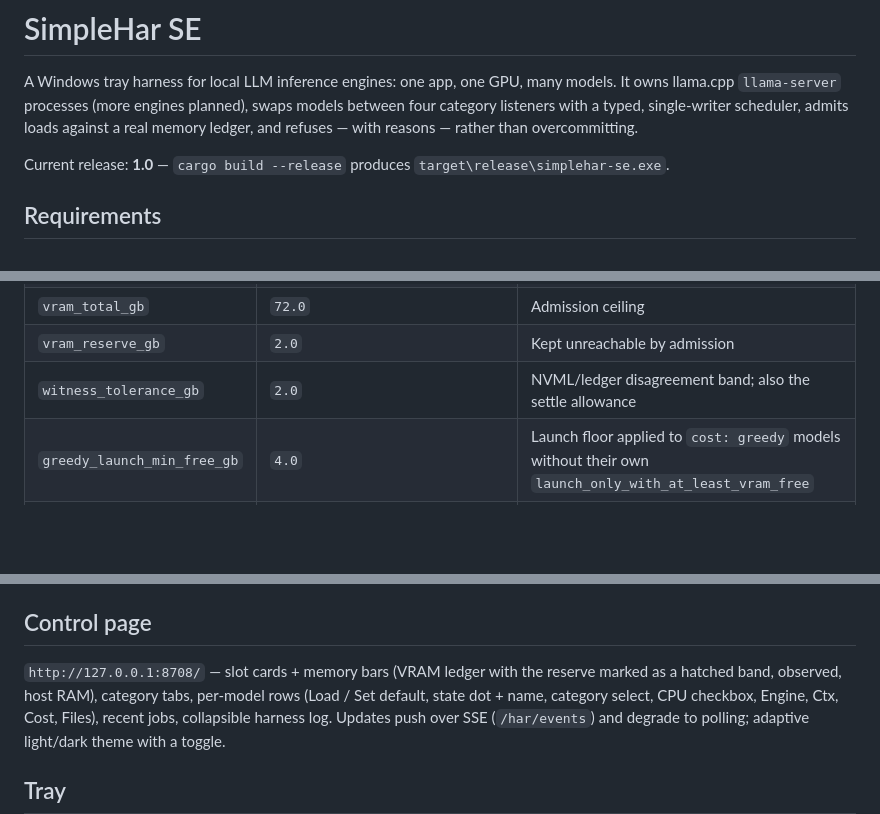
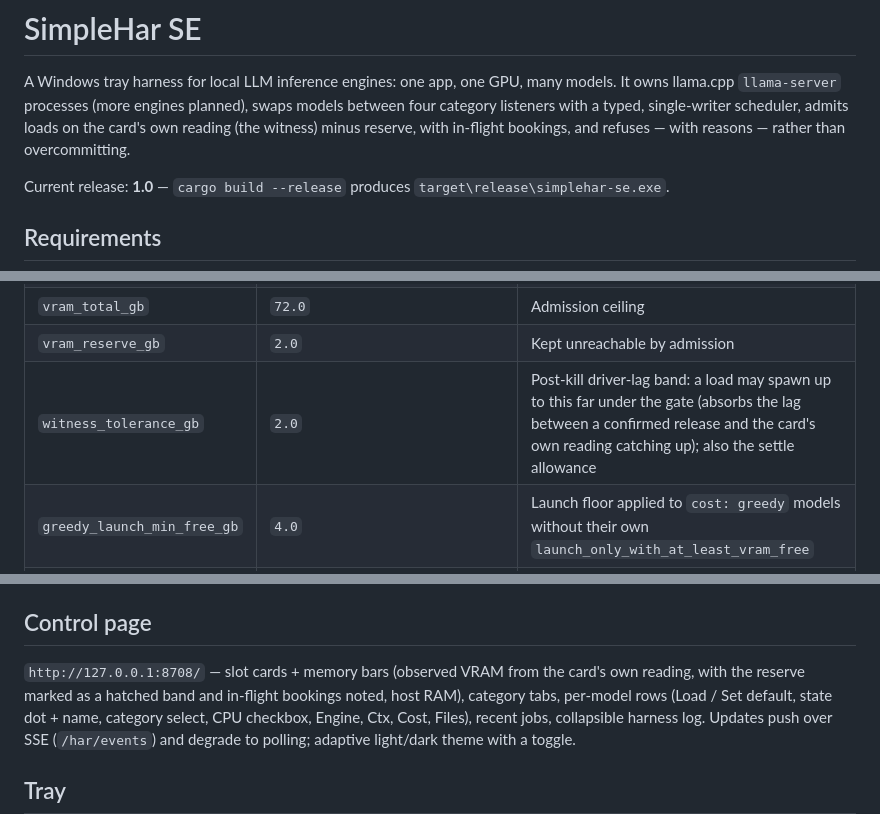
Before and after one commit to legislat/SimpleHar, a Markdown page: README.md, 3 parts joined by grey strips. Rendered like a GitHub page; blank space fills up the shorter version.

Commit message:
Docs tell the truth: witness is the budget, strata enforcement is owed, write-back is closed
FINDINGS-22 [1]: DESIGN register's 'harness-forced, never obeyed' claim for strata policy fields downgraded to decided-enforcement-owed-to-chunk-10 (strata.rs passes no host and never validates the profile - the locked doctrine stands, the code does not enforce it yet). 22 [2]: README lines 6/158/234 now say what the code does - the card's own reading (witness) gates admission with reserve + bookings; the ledger sum left the gate and the UI with the 2026-10-26 demotion, surviving only in ledger_only mode. witness_tolerance_gb row reworded from the ledger-era NVML/ledger form to what budget.rs implements: post-kill driver-lag band, spawn legal up to this far under the gate. DESIGN 20-7 (yaml write-back vs overlay) formally CLOSED: the measured triple persists through model::writeback with pins as of 951023f. Review FINDINGS-BATCH-2026-10-28D batch-A verified sentence-by-sentence; its one finding (the tolerance row) is fixed here.

```diff
--- a/README.md
+++ b/README.md
@@ -3,7 +3,8 @@
 A Windows tray harness for local LLM inference engines: one app, one GPU, many
 models. It owns llama.cpp `llama-server` processes (more engines planned), swaps
 models between four category listeners with a typed, single-writer scheduler,
-admits loads against a real memory ledger, and refuses — with reasons — rather
+admits loads on the card's own reading (the witness) minus reserve, with in-flight
+bookings, and refuses — with reasons — rather
 than overcommitting.
 
 Current release: **1.0** — `cargo build --release` produces
@@ -70,7 +71,7 @@ partial files are completed, an invalid file is fatal with every problem logged
 | `categories` | four defaults | Per-category `id`, `public_port`, `max_models`, `default_model`, `evictable_by`, `idle_timeout_s` (0 = never), `control` (exactly one), `engine_ports` |
 | `vram_total_gb` | `72.0` | Admission ceiling |
 | `vram_reserve_gb` | `2.0` | Kept unreachable by admission |
-| `witness_tolerance_gb` | `2.0` | NVML/ledger disagreement band; also the settle allowance |
+| `witness_tolerance_gb` | `2.0` | Post-kill driver-lag band: a load may spawn up to this far under the gate (absorbs the lag between a confirmed release and the card's own reading catching up); also the settle allowance |
 | `greedy_launch_min_free_gb` | `4.0` | Launch floor applied to `cost: greedy` models without their own `launch_only_with_at_least_vram_free` |
 | `load_timeout_s` | `120` | Readiness deadline per load; per-model override via the `load_timeout:` yaml key |
 | `measured_sample_s` | `60` | Seconds between witness samples while a model serves; builds the `measured_gb`/`measured_gb_min` range |
@@ -154,8 +155,8 @@ After editing files, press **Rescan** (or `POST /har/rescan`).
 
 ## Control page
 
-`http://127.0.0.1:8708/` — slot cards + memory bars (VRAM ledger with the reserve
-marked as a hatched band, observed, host RAM), category tabs, per-model rows
+`http://127.0.0.1:8708/` — slot cards + memory bars (observed VRAM from the card's
+own reading, with the reserve marked as a hatched band and in-flight bookings noted, host RAM), category tabs, per-model rows
 (Load / Set default, state dot + name, category select, CPU checkbox, Engine,
 Ctx, Cost, Files), recent jobs, collapsible harness log.
 Updates push over SSE (`/har/events`) and degrade to polling; adaptive light/dark
```
Also changed, not shown: other parts of README.md (+1 -1 lines).
